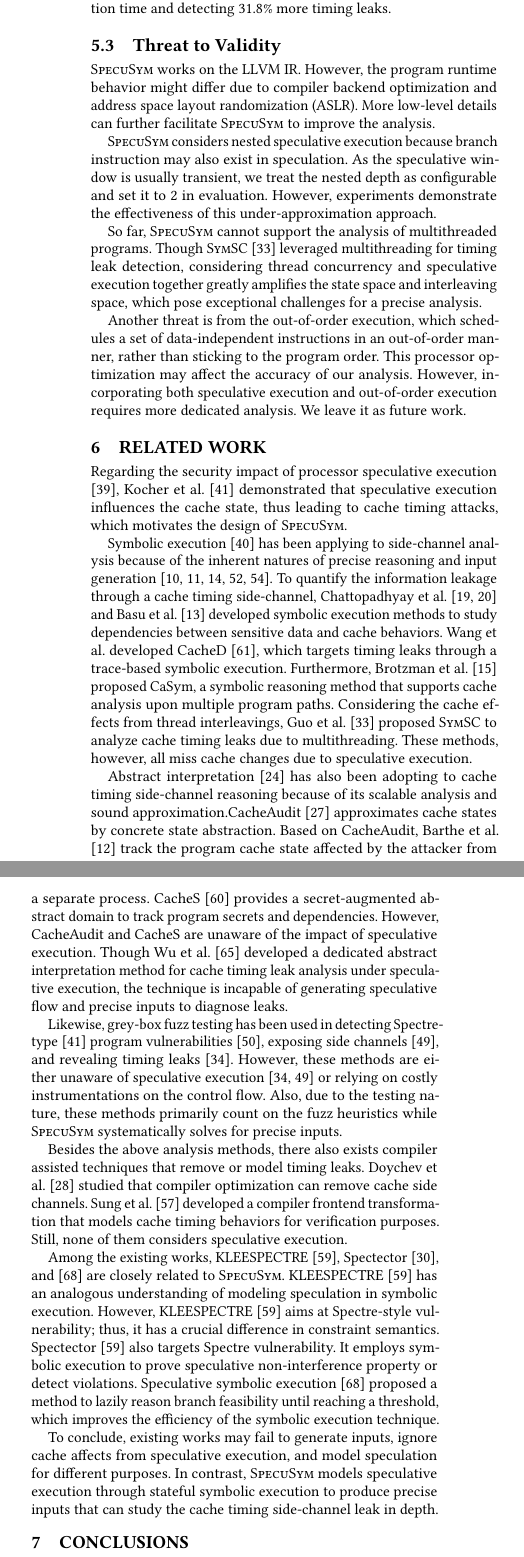
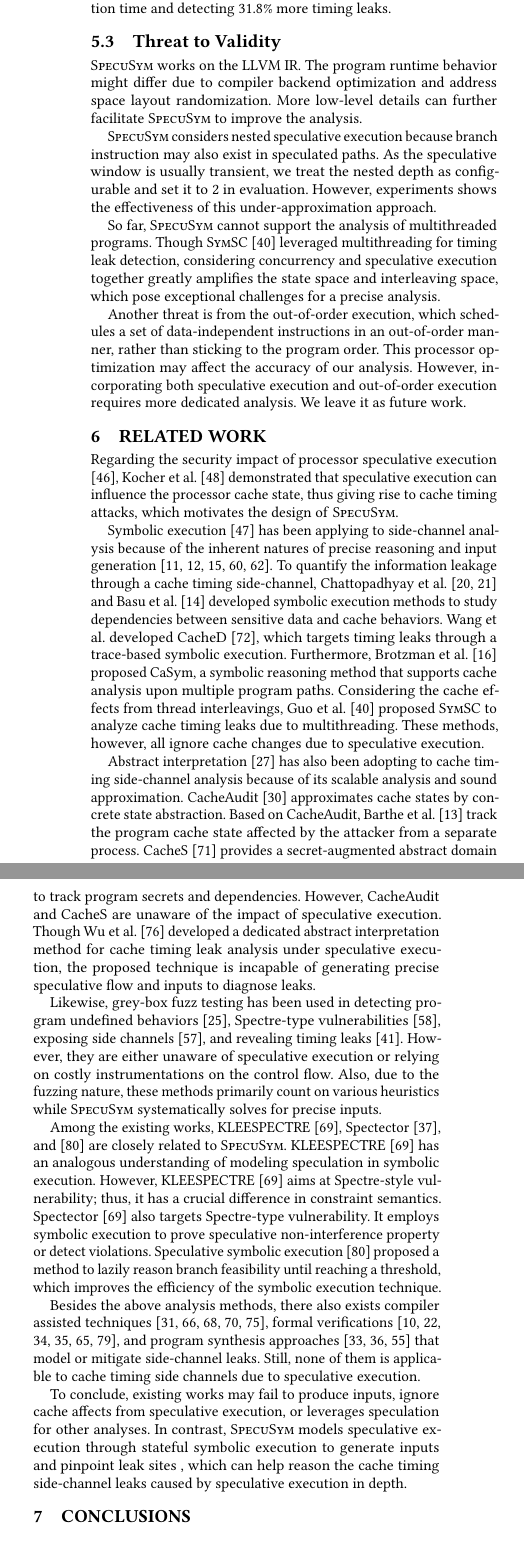
Before and after one commit to DanielGuoVT/specusym, a LaTeX paper (tapsseICSE.tex): two parts of the columns of page 11 of 13, joined at a grey line, cut so that both start at the same text. Compiled offline with pdfLaTeX.

Commit message:
Updates from Overleaf

```diff
--- a/tapsseICSE.tex
+++ b/tapsseICSE.tex
@@ -1,6 +1,6 @@
 \documentclass[sigconf]{acmart}
 \settopmatter{printfolios=true,printccs=true,printacmref=true}
-\linespread{0.97}
+\linespread{0.96}
 
 %%%%%%%%%%%%%%%%%%%%%%%%%%% For ICSE '20 %%%%%%%%%%%%%%%%%%%%%%%%%%%%%%%
 \setcopyright{acmcopyright}
@@ -194,6 +194,7 @@
 % Author's notes  (remember to comment out before submission)
 \newcommand\sgnote[1]{\textcolor{blue}{{\textbf{Daniel Says: #1}}}}
 \newcommand\mwnote[1]{\textcolor{red}{{\textbf{Meng Says: #1}}}}
+\newcommand\plnote[1]{\textcolor{green}{{\textbf{Peng Says: #1}}}}
 %
 
 %%%%%%%%%%%%%%%%%%%%%%%%%%%%%%%%%%%%%%%%%%%%%
@@ -2402,22 +2421,21 @@ boost the overall performance by saving 69.3\% execution time and detecting
 \subsection{Threat to Validity}
 \label{sec:threat}
 
-\SpecuSym works on the LLVM IR. However, the program runtime behavior might
-differ due to compiler backend optimization and address space layout
-randomization (ASLR). More low-level details can further facilitate \SpecuSym
-to improve the analysis.
+\SpecuSym works on the LLVM IR. The program runtime behavior might differ due
+to compiler backend optimization and address space layout randomization. More
+low-level details can further facilitate \SpecuSym to improve the analysis.
 
 
 \SpecuSym considers nested speculative execution because branch instruction
-may also exist in speculation. As the speculative window is usually transient,
-we treat the nested depth as configurable and set it to 2 in evaluation.
-However, experiments demonstrate the effectiveness of this under-approximation
-approach.
+may also exist in speculated paths. As the speculative window is usually
+transient, we treat the nested depth as configurable and set it to 2 in
+evaluation. However, experiments shows the effectiveness of this
+under-approximation approach.
 
 
 So far, \SpecuSym cannot support the analysis of multithreaded programs. Though
 {\sc{SymSC}}~\cite{GuoWW18} leveraged multithreading for timing leak detection,
-considering thread concurrency and speculative execution together greatly amplifies
+considering concurrency and speculative execution together greatly amplifies
 the state space and interleaving space, which pose exceptional challenges for a
 precise analysis.
 
@@ -2442,8 +2460,9 @@ by Intel and AMD through Indirect Branch Prediction Barrier (IBPB) settings.
 
 Regarding the security impact of processor speculative execution
 \cite{kimuraKT1996}, Kocher et al.~\cite{KocherGGHHLMPSY19} demonstrated
-that speculative execution influences the cache state, thus leading to
-cache timing attacks, which motivates the design of \textsc{SpecuSym}.
+that speculative execution can influence the processor cache state, thus
+giving rise to cache timing attacks, which motivates the design of
+\textsc{SpecuSym}.
 
 
 Symbolic execution~\cite{King76} has been applying to side-channel analysis
@@ -2458,21 +2477,21 @@ execution. Furthermore, Brotzman et al.~\cite{BrotzmanLZTK2018} proposed
 CaSym, a symbolic reasoning method that supports cache analysis upon multiple
 program paths. Considering the cache effects from thread interleavings, Guo
 et al.~\cite{GuoWW18} proposed \textsc{SymSC} to analyze cache timing leaks
-due to multithreading. These methods, however, all miss cache changes due to
-speculative execution.
-
-
-Abstract interpretation~\cite{CousotC77} has also been adopting to cache
-timing side-channel reasoning because of its scalable analysis and sound
-approximation.CacheAudit~\cite{DoychevFKMR13} approximates cache states
-by concrete state abstraction. Based on CacheAudit, Barthe et al.
-\cite{BartheKMO14} track the program cache state affected by the attacker
-from a separate process. CacheS~\cite{WangBLWZW19} provides a secret-augmented
-abstract domain to track program secrets and dependencies. However, CacheAudit
-and CacheS are unaware of the impact of speculative execution. Though Wu et al.
-\cite{WuW19} developed a dedicated abstract interpretation method for cache
-timing leak analysis under speculative execution, the technique is incapable of
-generating speculative flow and precise inputs to diagnose leaks.
+due to multithreading. These methods, however, all ignore cache changes due
+to speculative execution.
+
+
+Abstract interpretation~\cite{CousotC77} has also been adopting to cache timing
+side-channel analysis because of its scalable analysis and sound approximation.
+CacheAudit~\cite{DoychevFKMR13} approximates cache states by concrete state
+abstraction. Based on CacheAudit, Barthe et al.~\cite{BartheKMO14} track the
+program cache state affected by the attacker from a separate process. CacheS
+\cite{WangBLWZW19} provides a secret-augmented abstract domain to track program
+secrets and dependencies. However, CacheAudit and CacheS are unaware of the
+impact of speculative execution. Though Wu et al.~\cite{WuW19} developed a
+dedicated abstract interpretation method for cache timing leak analysis under
+speculative execution, the proposed technique is incapable of generating precise
+speculative flow and inputs to diagnose leaks.
 
 
 \ignore{
@@ -2482,22 +2501,14 @@ and precision.
 }
 
 
-Likewise, grey-box fuzz testing has been used in detecting Spectre-type
-\cite{KocherGGHHLMPSY19} program vulnerabilities~\cite{OleksenkoTSF19},
-exposing side channels~\cite{NilizadehNP19}, and revealing timing leaks
-\cite{HeEC19}. However, these methods are either unaware of speculative
-execution~\cite{NilizadehNP19,HeEC19} or relying on costly instrumentations
-on the control flow. Also, due to the testing nature, these methods primarily
-count on the fuzz heuristics while \SpecuSym systematically solves for precise
-inputs.
-
-
-Besides the above analysis methods, there also exists compiler assisted
-techniques that remove or model timing leaks. Doychev et al.~\cite{DoychevK17}
-studied that compiler optimization can remove cache side channels. Sung et al.
-\cite{SungPW18} developed a compiler frontend transformation that models cache
-timing behaviors for verification purposes. Still, none of them considers
-speculative execution.
+Likewise, grey-box fuzz testing has been used in detecting program
+undefined behaviors~\cite{ChenLXGZZWL19}, Spectre-type vulnerabilities
+\cite{OleksenkoTSF19}, exposing side channels~\cite{NilizadehNP19}, and
+revealing timing leaks~\cite{HeEC19}. However, they are either unaware
+of speculative execution or relying on costly instrumentations on the
+control flow. Also, due to the fuzzing nature, these methods primarily
+count on various heuristics while \SpecuSym systematically solves for
+precise inputs.
 
 
 Among the existing works, KLEESPECTRE~\cite{WangCBMR19}, Spectector
@@ -2506,7 +2517,7 @@ Among the existing works, KLEESPECTRE~\cite{WangCBMR19}, Spectector
 understanding of modeling speculation in symbolic execution. However,
 KLEESPECTRE~\cite{WangCBMR19} aims at Spectre-style vulnerability;
 thus, it has a crucial difference in constraint semantics. Spectector
-\cite{WangCBMR19} also targets Spectre vulnerability. It employs
+\cite{WangCBMR19} also targets Spectre-type vulnerability. It employs
 symbolic execution to prove speculative non-interference property or
 detect violations. Speculative symbolic execution~\cite{ZhangCW12}
 proposed a method to lazily reason branch feasibility until reaching
@@ -2514,11 +2525,31 @@ a threshold, which improves the efficiency of the symbolic execution
 technique.
 
 
-To conclude, existing works may fail to generate inputs, ignore cache
-affects from speculative execution, and model speculation for different
-purposes. In contrast, \SpecuSym models speculative execution through
-stateful symbolic execution to produce precise inputs that can study
-the cache timing side-channel leak in depth.
+
+Besides the above analysis methods, there also exists compiler assisted
+techniques~\cite{DoychevK17,WangS17,SungPW18,WuGSW18,WangSW19}, formal
+verifications
+\cite{EldibWS14,EldibWTS14,ChenFD17,SousaD16,AntoGHKTW17,ZhangGSW18},
+and program synthesis approaches~\cite{MaffeiR17,EldibW14,EldibWW16}
+that model or mitigate side-channel leaks. Still, none of them is
+applicable to cache timing side channels due to speculative execution.
+
+
+
+\ignore{
+Doychev et al.~\cite{DoychevK17}studied that compiler optimization can
+remove cache side channels. Sung et al.~\cite{SungPW18} developed a
+compiler frontend transformation that models cache timing behaviors
+for verification purposes.
+}
+
+
+To conclude, existing works may fail to produce inputs, ignore cache
+affects from speculative execution, or leverages speculation for other
+analyses. In contrast, \SpecuSym models speculative execution through
+stateful symbolic execution to generate inputs and pinpoint leak sites
+, which can help reason the cache timing side-channel leaks caused
+by speculative execution in depth.
 
 
 \section{Conclusions}
```
Also changed, not shown: tapsse.bib (+120 -4 lines), tapsseICSE.tex (178 more changed lines).
